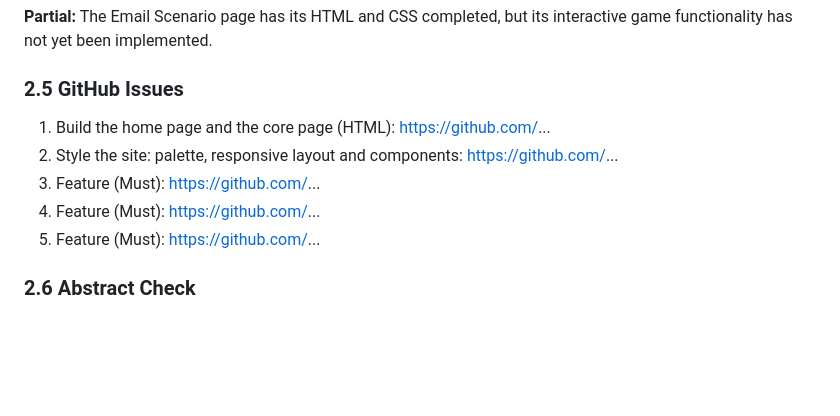
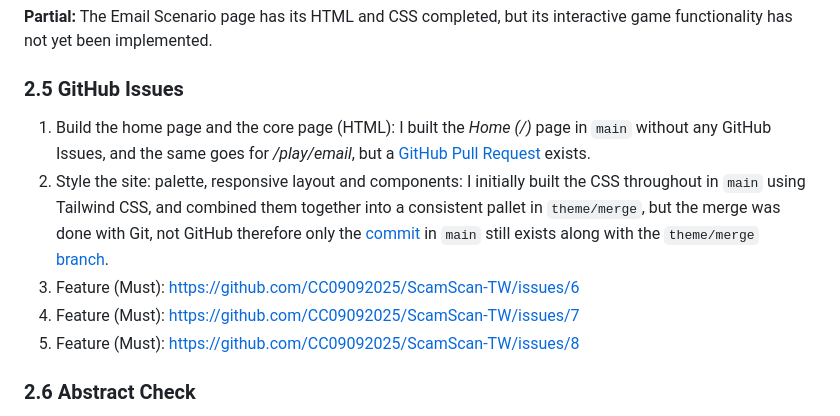
Before and after one commit to CC09092025/ScamScan-TW, a Markdown page: docs/notebook.md, the part around one of its changes. GitHub-like rendering; blank space fills up the shorter version.

```diff
--- a/docs/notebook.md
+++ b/docs/notebook.md
@@ -146,11 +146,11 @@ Most scams do not rely on zero-day vulnerabilities or sophisticated technical ex
 
 ### 2.5 GitHub Issues
 
-1. Build the home page and the core page (HTML): https://github.com/...
-2. Style the site: palette, responsive layout and components: https://github.com/...
-3. Feature (Must): https://github.com/...
-4. Feature (Must): https://github.com/...
-5. Feature (Must): https://github.com/...
+1. Build the home page and the core page (HTML): I built the _Home (/)_ page in `main` without any GitHub Issues, and the same goes for _/play/email_, but a [GitHub Pull Request](https://github.com/CC09092025/ScamScan-TW/pull/3) exists.
+2. Style the site: palette, responsive layout and components: I initially built the CSS throughout in `main` using Tailwind CSS, and combined them together into a consistent pallet in `theme/merge`, but the merge was done with Git, not GitHub therefore only the [commit](https://github.com/CC09092025/ScamScan-TW/commit/5e92c1397533867c598978f39a7dcbc875737714) in `main` still exists along with the `theme/merge` [branch](https://github.com/CC09092025/ScamScan-TW/tree/theme/merge).
+3. Feature (Must): https://github.com/CC09092025/ScamScan-TW/issues/6
+4. Feature (Must): https://github.com/CC09092025/ScamScan-TW/issues/7
+5. Feature (Must): https://github.com/CC09092025/ScamScan-TW/issues/8
 
 ### 2.6 Abstract Check
 
```
Also changed, not shown: other parts of docs/notebook.md (+81 -41 lines), docs/milestone-one/desktopCore.png (added), docs/milestone-one/desktopHome.png (added), docs/milestone-one/mobileCoreOne.png (added), docs/milestone-one/mobileCoreTwo.png (added), docs/milestone-one/mobileHomeOne.png (added), docs/milestone-one/mobileHomeTwo.png (added).
